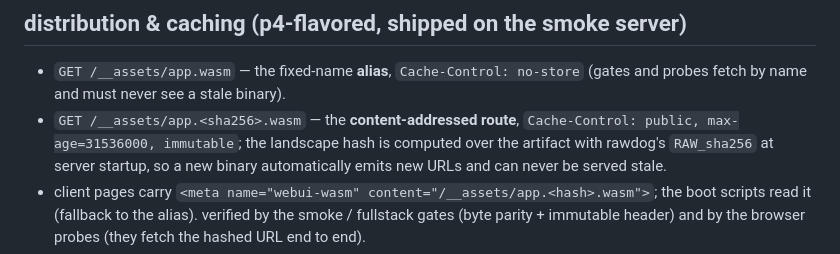
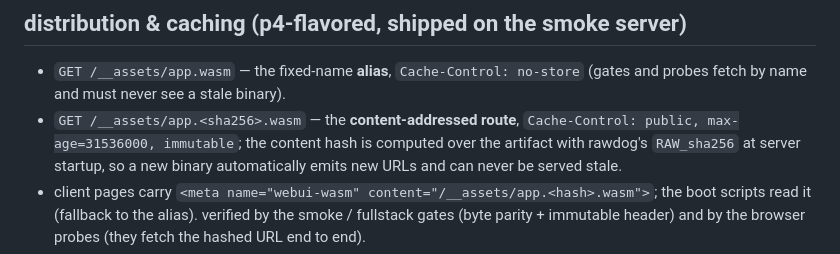
Before and after one commit to tannerdsilva/no-webui, a Markdown page: Documentation/WASM_BOOTSTRAP.md, the part around the change. Drawn GitHub-style.

Commit message:
docs(wasm): fix wording

```diff
--- a/Documentation/WASM_BOOTSTRAP.md
+++ b/Documentation/WASM_BOOTSTRAP.md
@@ -51,7 +51,7 @@ be referenced from a reachable root (webui_init → WebUIBridge.install).
 - `GET /__assets/app.wasm` — the fixed-name **alias**, `Cache-Control: no-store`
   (gates and probes fetch by name and must never see a stale binary).
 - `GET /__assets/app.<sha256>.wasm` — the **content-addressed route**,
-  `Cache-Control: public, max-age=31536000, immutable`; the landscape hash is
+  `Cache-Control: public, max-age=31536000, immutable`; the content hash is
   computed over the artifact with rawdog's `RAW_sha256` at server startup, so
   a new binary automatically emits new URLs and can never be served stale.
 - client pages carry `<meta name="webui-wasm" content="/__assets/app.<hash>.wasm">`;
```
